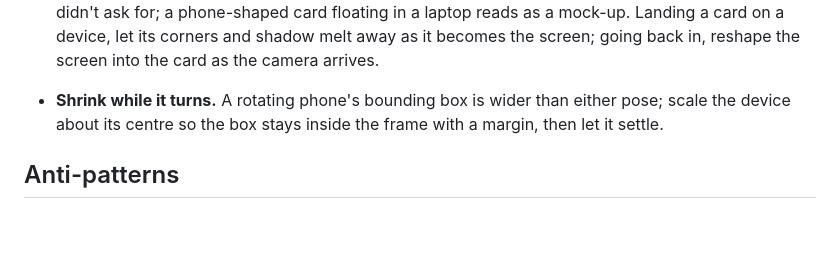
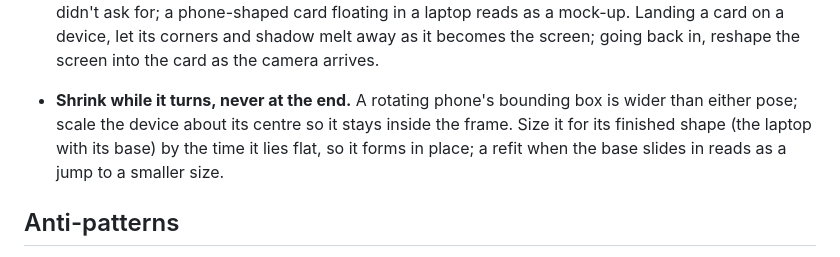
Before and after one commit to iammirrr/ungenerated, a Markdown page: skills/real-icons-and-devices/SKILL.md, the part around the change. Drawn GitHub-style; blank space fills up the shorter version.

Commit message:
devices: size for the finished shape early, never refit at the end
Co-Authored-By: Claude Opus 5.5 <noreply@anthropic.com>

```diff
--- a/skills/real-icons-and-devices/SKILL.md
+++ b/skills/real-icons-and-devices/SKILL.md
@@ -42,8 +42,10 @@ description: Show real app icons and real-looking devices on design screens - fe
   don't add content the story didn't ask for; a phone-shaped card floating in a laptop reads as a
   mock-up. Landing a card on a device, let its corners and shadow melt away as it becomes the
   screen; going back in, reshape the screen into the card as the camera arrives.
-- **Shrink while it turns.** A rotating phone's bounding box is wider than either pose; scale the
-  device about its centre so the box stays inside the frame with a margin, then let it settle.
+- **Shrink while it turns, never at the end.** A rotating phone's bounding box is wider than either
+  pose; scale the device about its centre so it stays inside the frame. Size it for its finished
+  shape (the laptop with its base) by the time it lies flat, so it forms in place; a refit when the
+  base slides in reads as a jump to a smaller size.
 
 ## Anti-patterns
 
```
